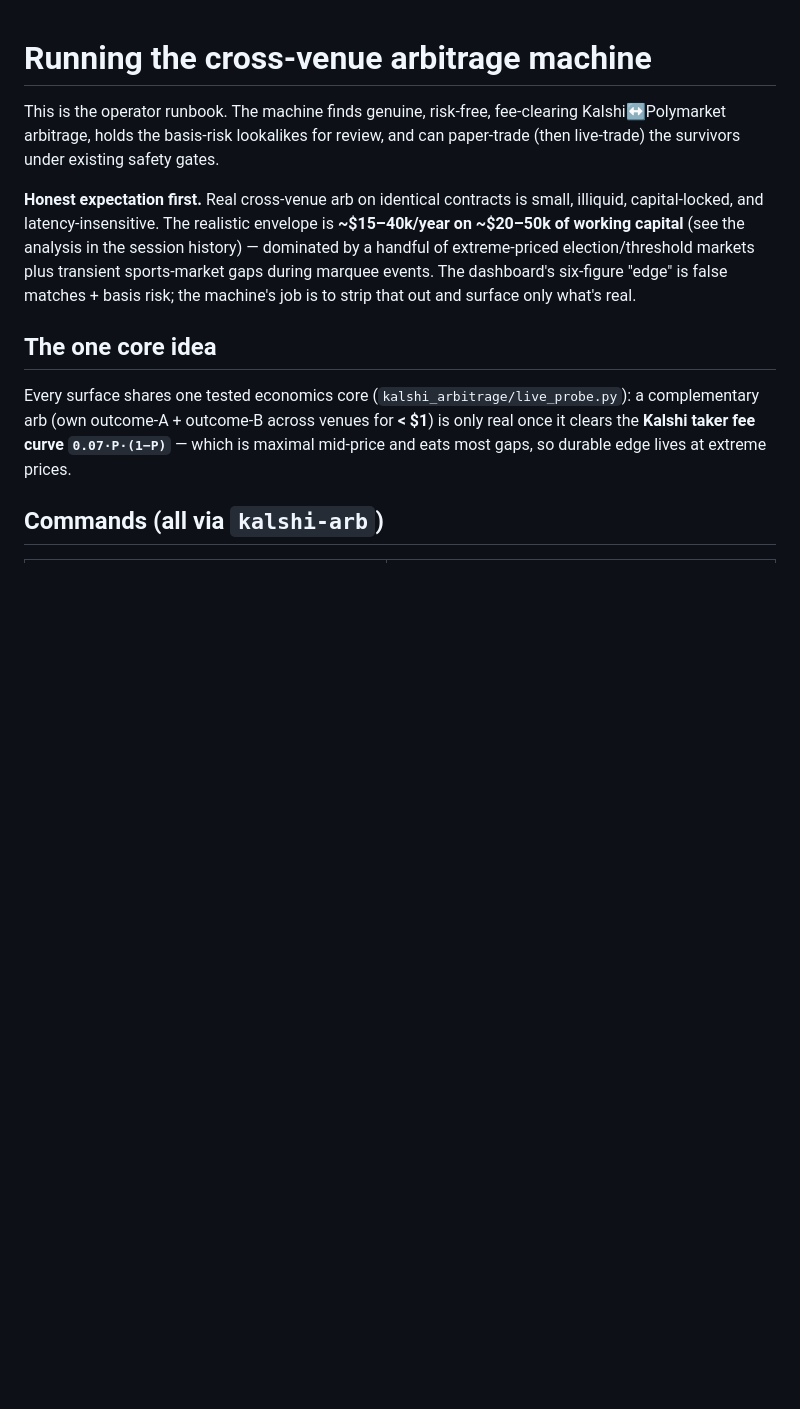
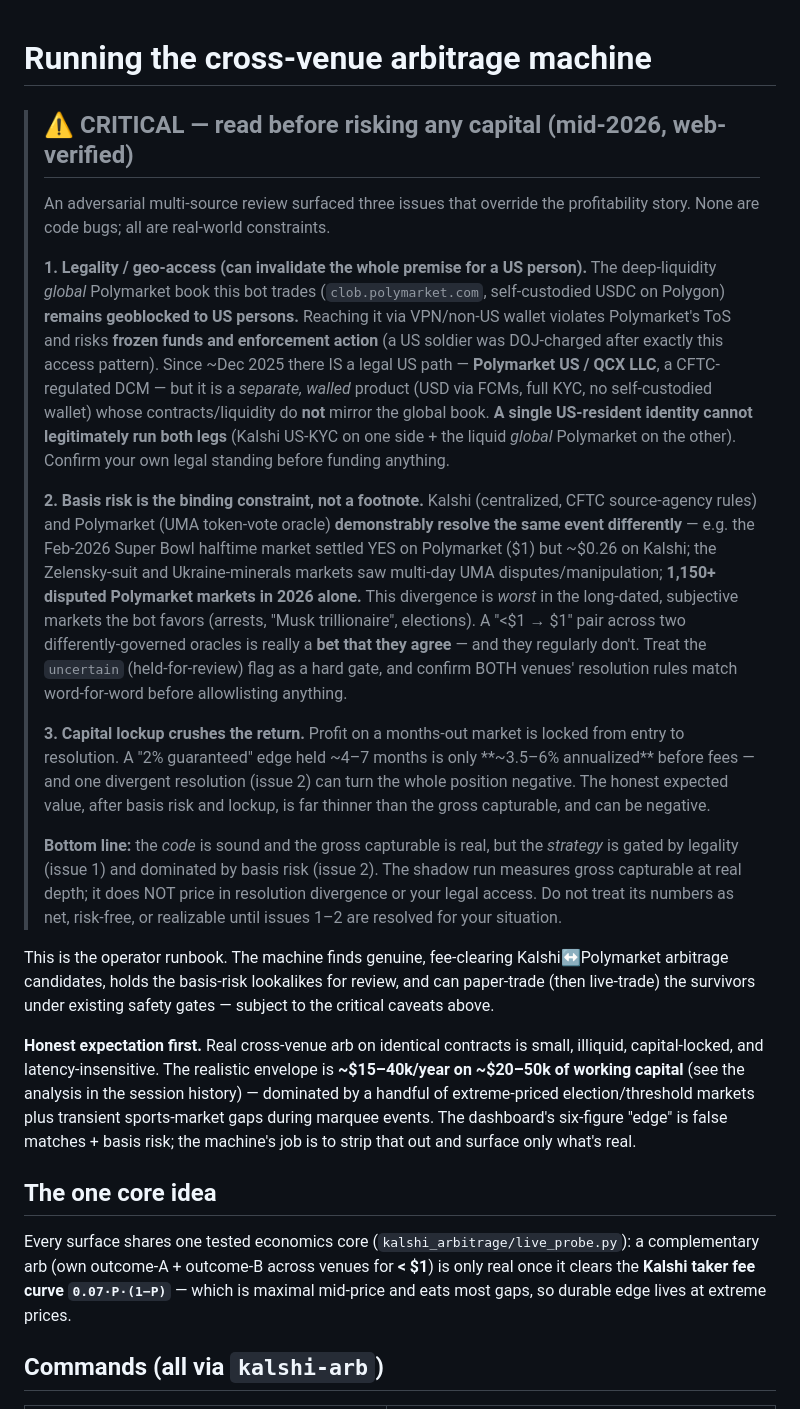
Before and after one commit to aninaga/kalshi, a Markdown page: docs/MACHINE.md, the part around the change. Drawn GitHub-style; blank space fills up the shorter version.

Commit message:
docs: critical viability/risk findings (legality, basis risk, lockup)
Web-verified adversarial review surfaced three real-world constraints that
override the profitability story (none are code bugs):

1. LEGALITY/GEO: the deep-liquidity global Polymarket book this bot trades is
   geoblocked to US persons; VPN access violates ToS (frozen funds / enforcement
   risk). The legal US path (Polymarket US / QCX LLC, CFTC DCM, since Dec 2025) is
   a separate walled USD/FCM product. A single US-resident identity cannot
   legitimately run both legs on the liquid global book.
2. BASIS RISK is the binding constraint: Kalshi (CFTC source-agency rules) and
   Polymarket (UMA token-vote oracle) demonstrably resolve the same event
   differently (Super Bowl halftime $0.26 vs $1.00; Zelensky-suit; Ukraine
   minerals; 1,150+ 2026 disputes) — worst in the long-dated subjective markets
   the bot favors (arrests, Musk). A "<$1->$1" pair is a bet two oracles agree.
3. CAPITAL LOCKUP: months-out resolution makes a 2% edge ~3.5-6% annualized, and
   one divergent resolution can turn it negative.

Prominent CRITICAL section added to docs/MACHINE.md. The shadow run measures
gross capturable at real depth; it does NOT price resolution divergence or legal
access.

https://claude.ai/code/session_01JXdYogE2VteLRXJsEb8eVR

```diff
--- a/docs/MACHINE.md
+++ b/docs/MACHINE.md
@@ -1,8 +1,50 @@
 # Running the cross-venue arbitrage machine
 
-This is the operator runbook. The machine finds genuine, risk-free, fee-clearing
-Kalshi↔Polymarket arbitrage, holds the basis-risk lookalikes for review, and can
-paper-trade (then live-trade) the survivors under existing safety gates.
+> ## ⚠️ CRITICAL — read before risking any capital (mid-2026, web-verified)
+>
+> An adversarial multi-source review surfaced three issues that override the
+> profitability story. None are code bugs; all are real-world constraints.
+>
+> **1. Legality / geo-access (can invalidate the whole premise for a US person).**
+> The deep-liquidity *global* Polymarket book this bot trades (`clob.polymarket.com`,
+> self-custodied USDC on Polygon) **remains geoblocked to US persons.** Reaching it
+> via VPN/non-US wallet violates Polymarket's ToS and risks **frozen funds and
+> enforcement action** (a US soldier was DOJ-charged after exactly this access
+> pattern). Since ~Dec 2025 there IS a legal US path — **Polymarket US / QCX LLC**,
+> a CFTC-regulated DCM — but it is a *separate, walled* product (USD via FCMs, full
+> KYC, no self-custodied wallet) whose contracts/liquidity do **not** mirror the
+> global book. **A single US-resident identity cannot legitimately run both legs**
+> (Kalshi US-KYC on one side + the liquid *global* Polymarket on the other). Confirm
+> your own legal standing before funding anything.
+>
+> **2. Basis risk is the binding constraint, not a footnote.** Kalshi (centralized,
+> CFTC source-agency rules) and Polymarket (UMA token-vote oracle) **demonstrably
+> resolve the same event differently** — e.g. the Feb-2026 Super Bowl halftime
+> market settled YES on Polymarket ($1) but ~$0.26 on Kalshi; the Zelensky-suit and
+> Ukraine-minerals markets saw multi-day UMA disputes/manipulation; **1,150+
+> disputed Polymarket markets in 2026 alone.** This divergence is *worst* in the
+> long-dated, subjective markets the bot favors (arrests, "Musk trillionaire",
+> elections). A "<$1 → $1" pair across two differently-governed oracles is really a
+> **bet that they agree** — and they regularly don't. Treat the `uncertain`
+> (held-for-review) flag as a hard gate, and confirm BOTH venues' resolution rules
+> match word-for-word before allowlisting anything.
+>
+> **3. Capital lockup crushes the return.** Profit on a months-out market is locked
+> from entry to resolution. A "2% guaranteed" edge held ~4–7 months is only
+> **~3.5–6% annualized** before fees — and one divergent resolution (issue 2) can
+> turn the whole position negative. The honest expected value, after basis risk and
+> lockup, is far thinner than the gross capturable, and can be negative.
+>
+> **Bottom line:** the *code* is sound and the gross capturable is real, but the
+> *strategy* is gated by legality (issue 1) and dominated by basis risk (issue 2).
+> The shadow run measures gross capturable at real depth; it does NOT price in
+> resolution divergence or your legal access. Do not treat its numbers as net,
+> risk-free, or realizable until issues 1–2 are resolved for your situation.
+
+This is the operator runbook. The machine finds genuine, fee-clearing
+Kalshi↔Polymarket arbitrage candidates, holds the basis-risk lookalikes for
+review, and can paper-trade (then live-trade) the survivors under existing safety
+gates — subject to the critical caveats above.
 
 **Honest expectation first.** Real cross-venue arb on identical contracts is
 small, illiquid, capital-locked, and latency-insensitive. The realistic envelope
```
